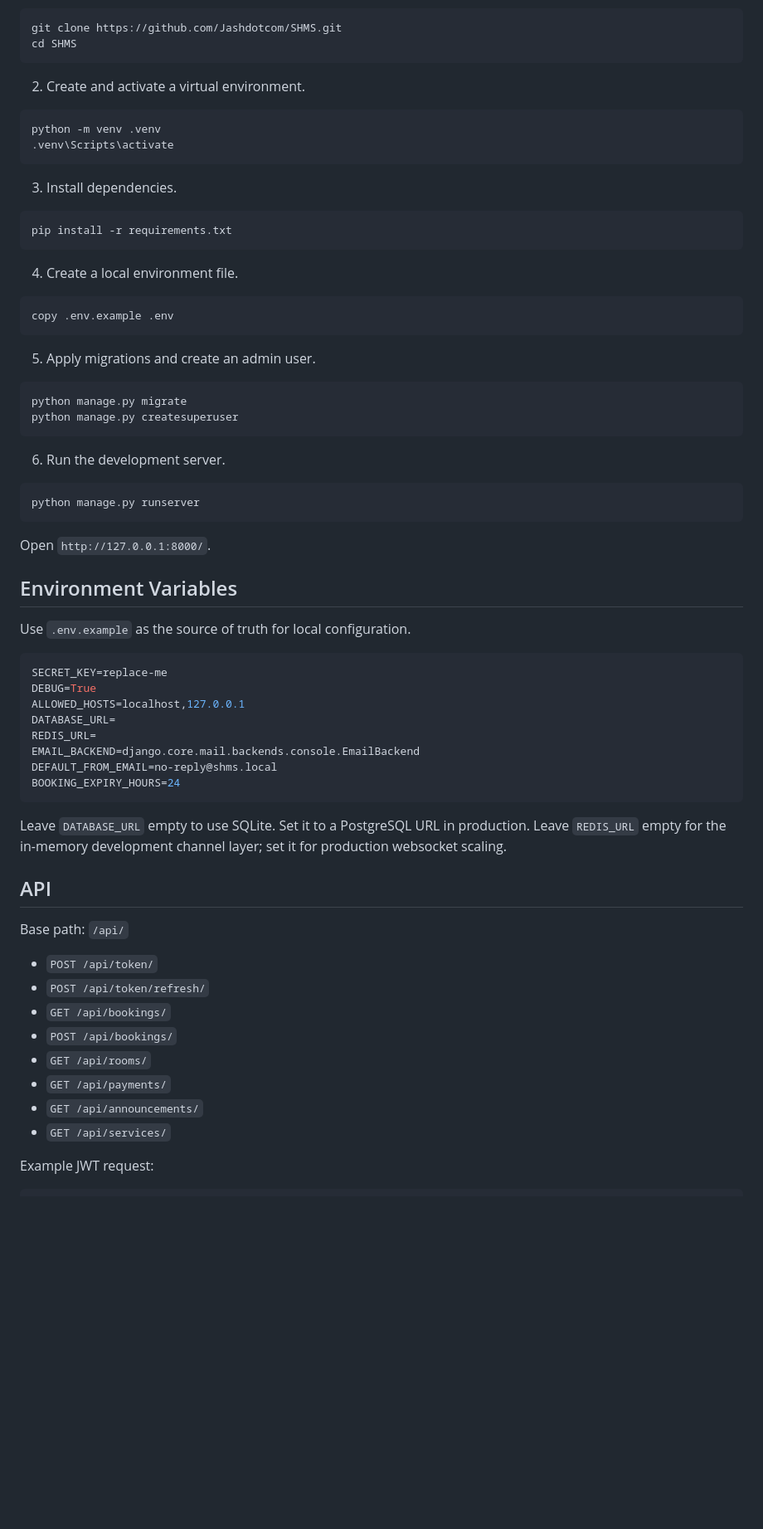
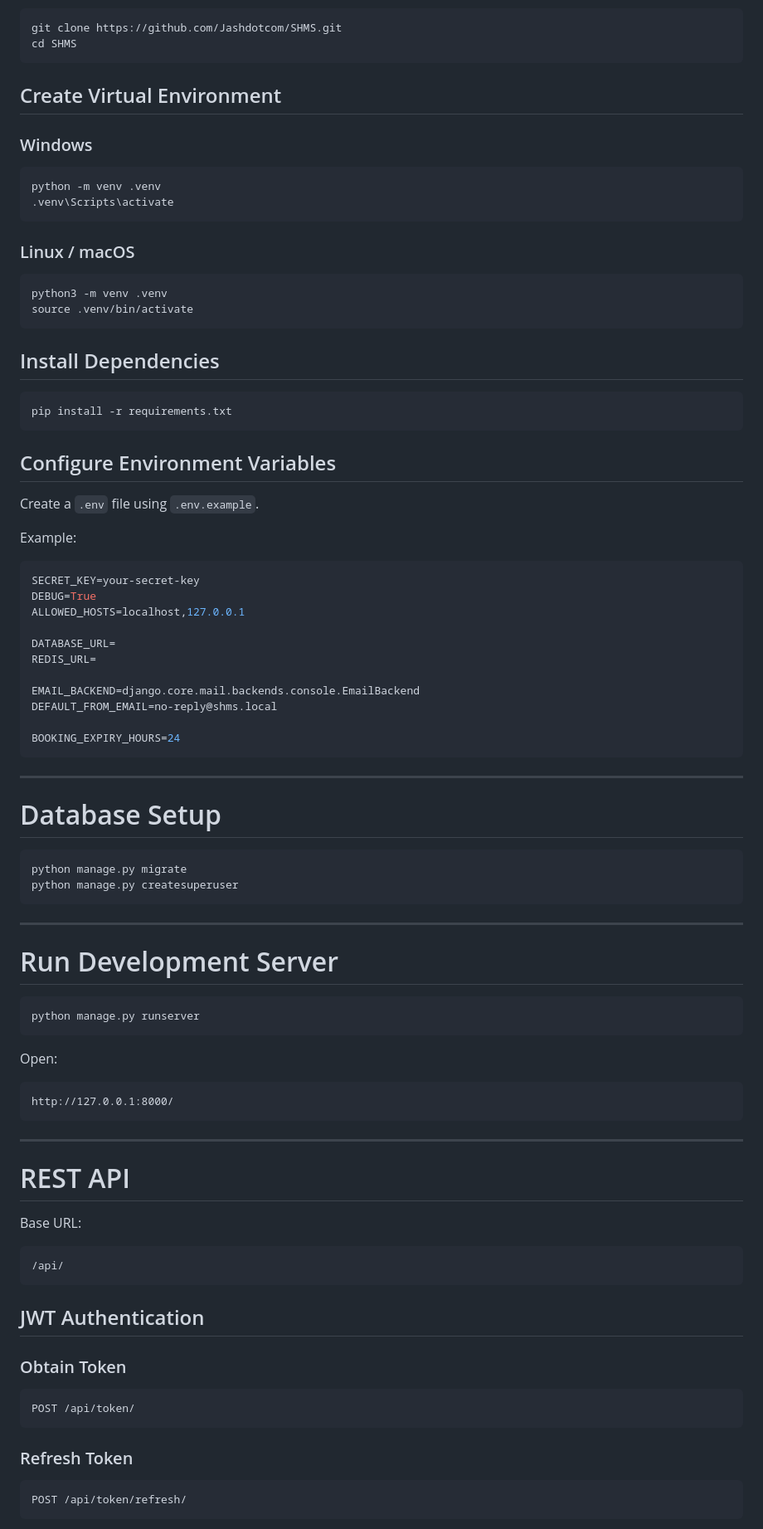
Before and after one commit to Jashdotcom/SHMS, a Markdown page: README.md, the part around one of its changes. Shown at 83% size. Drawn GitHub-style; blank space fills up the shorter version.

````diff
--- a/README.md
+++ b/README.md
@@ -35,68 +112,92 @@ git clone https://github.com/Jashdotcom/SHMS.git
 cd SHMS
 ```
 
-2. Create and activate a virtual environment.
+## Create Virtual Environment
+
+### Windows
 
 ```bash
 python -m venv .venv
 .venv\Scripts\activate
 ```
 
-3. Install dependencies.
+### Linux / macOS
+
+```bash
+python3 -m venv .venv
+source .venv/bin/activate
+```
+
+## Install Dependencies
 
 ```bash
 pip install -r requirements.txt
 ```
 
-4. Create a local environment file.
+## Configure Environment Variables
 
-```bash
-copy .env.example .env
+Create a `.env` file using `.env.example`.
+
+Example:
+
+```env
+SECRET_KEY=your-secret-key
+DEBUG=True
+ALLOWED_HOSTS=localhost,127.0.0.1
+
+DATABASE_URL=
+REDIS_URL=
+
+EMAIL_BACKEND=django.core.mail.backends.console.EmailBackend
+DEFAULT_FROM_EMAIL=no-reply@shms.local
+
+BOOKING_EXPIRY_HOURS=24
 ```
 
-5. Apply migrations and create an admin user.
+---
+
+# Database Setup
 
 ```bash
 python manage.py migrate
 python manage.py createsuperuser
 ```
 
-6. Run the development server.
+---
+
+# Run Development Server
 
 ```bash
 python manage.py runserver
 ```
 
-Open `http://127.0.0.1:8000/`.
+Open:
 
-## Environment Variables
-
-Use `.env.example` as the source of truth for local configuration.
-
-```env
-SECRET_KEY=replace-me
-DEBUG=True
-ALLOWED_HOSTS=localhost,127.0.0.1
-DATABASE_URL=
-REDIS_URL=
-EMAIL_BACKEND=django.core.mail.backends.console.EmailBackend
-DEFAULT_FROM_EMAIL=no-reply@shms.local
-BOOKING_EXPIRY_HOURS=24
+```text
+http://127.0.0.1:8000/
 ```
 
-Leave `DATABASE_URL` empty to use SQLite. Set it to a PostgreSQL URL in production. Leave `REDIS_URL` empty for the in-memory development channel layer; set it for production websocket scaling.
+---
 
-## API
+# REST API
 
-Base path: `/api/`
+Base URL:
 
-- `POST /api/token/`
-- `POST /api/token/refresh/`
-- `GET /api/bookings/`
-- `POST /api/bookings/`
-- `GET /api/rooms/`
-- `GET /api/payments/`
-- `GET /api/announcements/`
-- `GET /api/services/`
+```text
+/api/
+```
 
-Example JWT request:
+## JWT Authentication
+
+### Obtain Token
+
+```http
+POST /api/token/
+```
+
+### Refresh Token
+
+```http
+POST /api/token/refresh/
+```
+
````
Also changed, not shown: other parts of README.md (+206 -61 lines).
